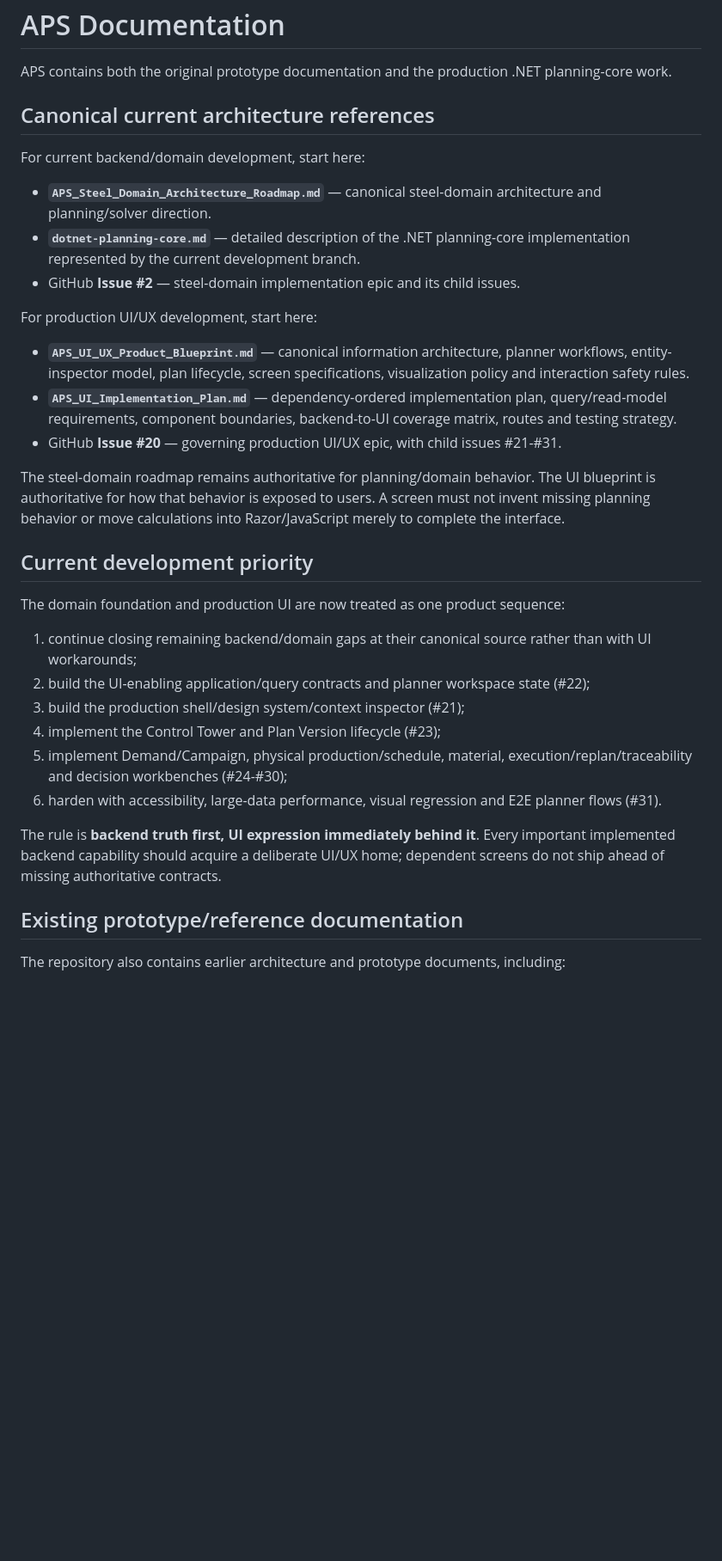
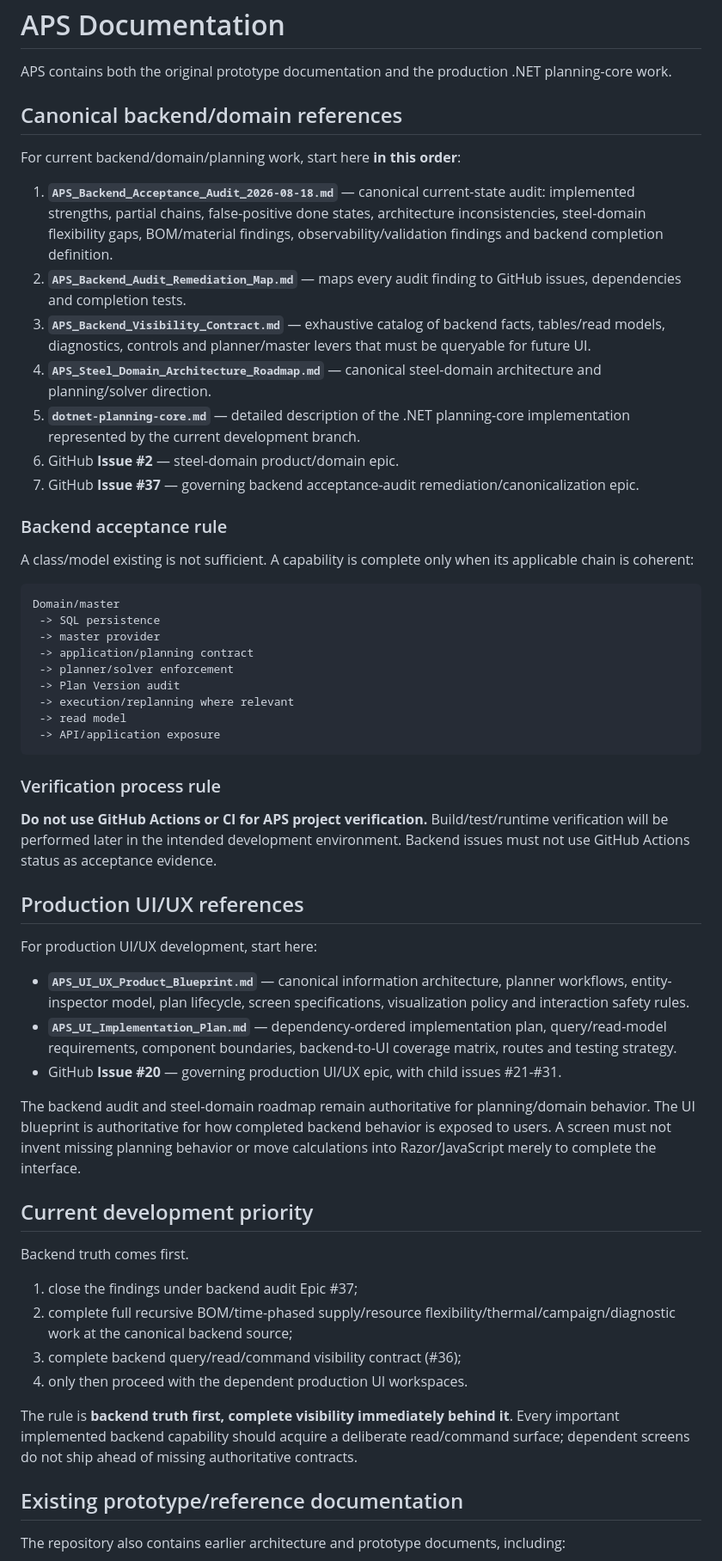
Before and after one commit to bhadkamkar9snehil/APS, a Markdown page: docs/README.md, the part around one of its changes. Shown at 86% size. Rendered like a GitHub page; blank space fills up the shorter version.

Commit message:
Index backend acceptance audit documentation

````diff
--- a/docs/README.md
+++ b/docs/README.md
@@ -2,13 +2,39 @@
 
 APS contains both the original prototype documentation and the production .NET planning-core work.
 
-## Canonical current architecture references
+## Canonical backend/domain references
 
-For current backend/domain development, start here:
+For current backend/domain/planning work, start here **in this order**:
 
-- **`APS_Steel_Domain_Architecture_Roadmap.md`** — canonical steel-domain architecture and planning/solver direction.
-- **`dotnet-planning-core.md`** — detailed description of the .NET planning-core implementation represented by the current development branch.
-- GitHub **Issue #2** — steel-domain implementation epic and its child issues.
+1. **`APS_Backend_Acceptance_Audit_2026-08-18.md`** — canonical current-state audit: implemented strengths, partial chains, false-positive done states, architecture inconsistencies, steel-domain flexibility gaps, BOM/material findings, observability/validation findings and backend completion definition.
+2. **`APS_Backend_Audit_Remediation_Map.md`** — maps every audit finding to GitHub issues, dependencies and completion tests.
+3. **`APS_Backend_Visibility_Contract.md`** — exhaustive catalog of backend facts, tables/read models, diagnostics, controls and planner/master levers that must be queryable for future UI.
+4. **`APS_Steel_Domain_Architecture_Roadmap.md`** — canonical steel-domain architecture and planning/solver direction.
+5. **`dotnet-planning-core.md`** — detailed description of the .NET planning-core implementation represented by the current development branch.
+6. GitHub **Issue #2** — steel-domain product/domain epic.
+7. GitHub **Issue #37** — governing backend acceptance-audit remediation/canonicalization epic.
+
+### Backend acceptance rule
+
+A class/model existing is not sufficient. A capability is complete only when its applicable chain is coherent:
+
+```text
+Domain/master
+ -> SQL persistence
+ -> master provider
+ -> application/planning contract
+ -> planner/solver enforcement
+ -> Plan Version audit
+ -> execution/replanning where relevant
+ -> read model
+ -> API/application exposure
+```
+
+### Verification process rule
+
+**Do not use GitHub Actions or CI for APS project verification.** Build/test/runtime verification will be performed later in the intended development environment. Backend issues must not use GitHub Actions status as acceptance evidence.
+
+## Production UI/UX references
 
 For production UI/UX development, start here:
 
@@ -16,20 +42,18 @@ For production UI/UX development, start here:
 - **`APS_UI_Implementation_Plan.md`** — dependency-ordered implementation plan, query/read-model requirements, component boundaries, backend-to-UI coverage matrix, routes and testing strategy.
 - GitHub **Issue #20** — governing production UI/UX epic, with child issues #21-#31.
 
-The steel-domain roadmap remains authoritative for planning/domain behavior. The UI blueprint is authoritative for how that behavior is exposed to users. A screen must not invent missing planning behavior or move calculations into Razor/JavaScript merely to complete the interface.
+The backend audit and steel-domain roadmap remain authoritative for planning/domain behavior. The UI blueprint is authoritative for how completed backend behavior is exposed to users. A screen must not invent missing planning behavior or move calculations into Razor/JavaScript merely to complete the interface.
 
 ## Current development priority
 
-The domain foundation and production UI are now treated as one product sequence:
+Backend truth comes first.
 
-1. continue closing remaining backend/domain gaps at their canonical source rather than with UI workarounds;
-2. build the UI-enabling application/query contracts and planner workspace state (#22);
-3. build the production shell/design system/context inspector (#21);
-4. implement the Control Tower and Plan Version lifecycle (#23);
-5. implement Demand/Campaign, physical production/schedule, material, execution/replan/traceability and decision workbenches (#24-#30);
-6. harden with accessibility, large-data performance, visual regression and E2E planner flows (#31).
+1. close the findings under backend audit Epic #37;
+2. complete full recursive BOM/time-phased supply/resource flexibility/thermal/campaign/diagnostic work at the canonical backend source;
+3. complete backend query/read/command visibility contract (#36);
+4. only then proceed with the dependent production UI workspaces.
 
-The rule is **backend truth first, UI expression immediately behind it**. Every important implemented backend capability should acquire a deliberate UI/UX home; dependent screens do not ship ahead of missing authoritative contracts.
+The rule is **backend truth first, complete visibility immediately behind it**. Every important implemented backend capability should acquire a deliberate read/command surface; dependent screens do not ship ahead of missing authoritative contracts.
 
 ## Existing prototype/reference documentation
 
````
Also changed, not shown: other parts of docs/README.md (+4 -2 lines).
